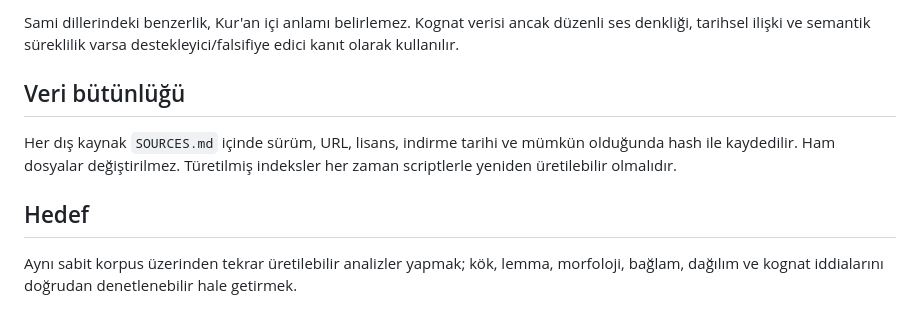
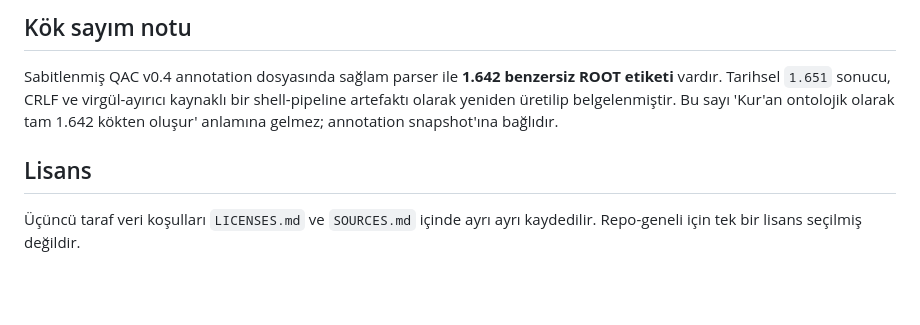
Before and after one commit to meditao/quran-offline-corpus, a Markdown page: README.md, the part around one of its changes. GitHub-like rendering; blank space fills up the shorter version.

```diff
--- a/README.md
+++ b/README.md
@@ -83,10 +72,8 @@ Bu nedenle sayı iddiaları hafızadan değil ham korpustan yeniden hesaplanabil
 
-Sami dillerindeki benzerlik, Kur'an içi anlamı belirlemez. Kognat verisi ancak düzenli ses denkliği, tarihsel ilişki ve semantik süreklilik varsa destekleyici/falsifiye edici kanıt olarak kullanılır.
+## Kök sayım notu
 
-## Veri bütünlüğü
+Sabitlenmiş QAC v0.4 annotation dosyasında sağlam parser ile **1.642 benzersiz ROOT etiketi** vardır. Tarihsel `1.651` sonucu, CRLF ve virgül-ayırıcı kaynaklı bir shell-pipeline artefaktı olarak yeniden üretilip belgelenmiştir. Bu sayı 'Kur'an ontolojik olarak tam 1.642 kökten oluşur' anlamına gelmez; annotation snapshot'ına bağlıdır.
 
-Her dış kaynak `SOURCES.md` içinde sürüm, URL, lisans, indirme tarihi ve mümkün olduğunda hash ile kaydedilir. Ham dosyalar değiştirilmez. Türetilmiş indeksler her zaman scriptlerle yeniden üretilebilir olmalıdır.
+## Lisans
 
-## Hedef
-
-Aynı sabit korpus üzerinden tekrar üretilebilir analizler yapmak; kök, lemma, morfoloji, bağlam, dağılım ve kognat iddialarını doğrudan denetlenebilir hale getirmek.
+Üçüncü taraf veri koşulları `LICENSES.md` ve `SOURCES.md` içinde ayrı ayrı kaydedilir. Repo-geneli için tek bir lisans seçilmiş değildir.
```
Also changed, not shown: other parts of README.md (+43 -54 lines).
